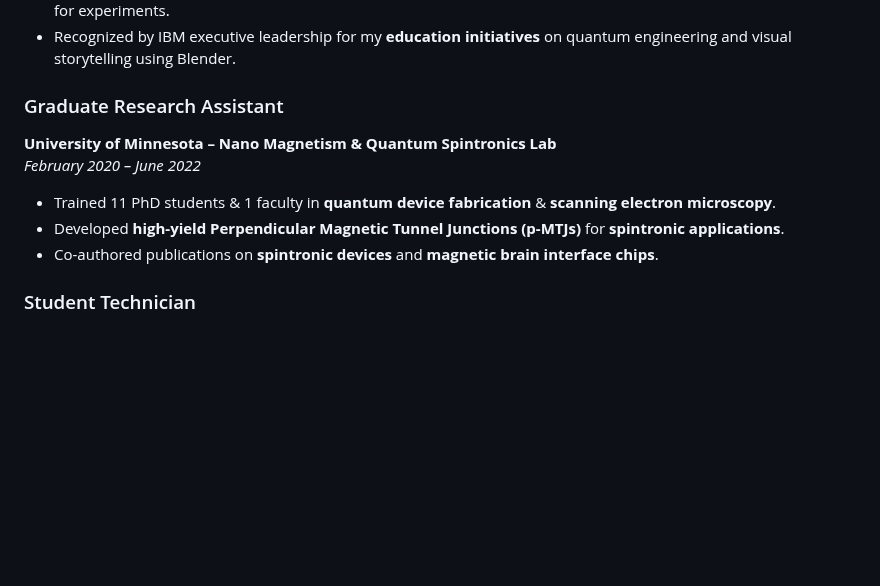
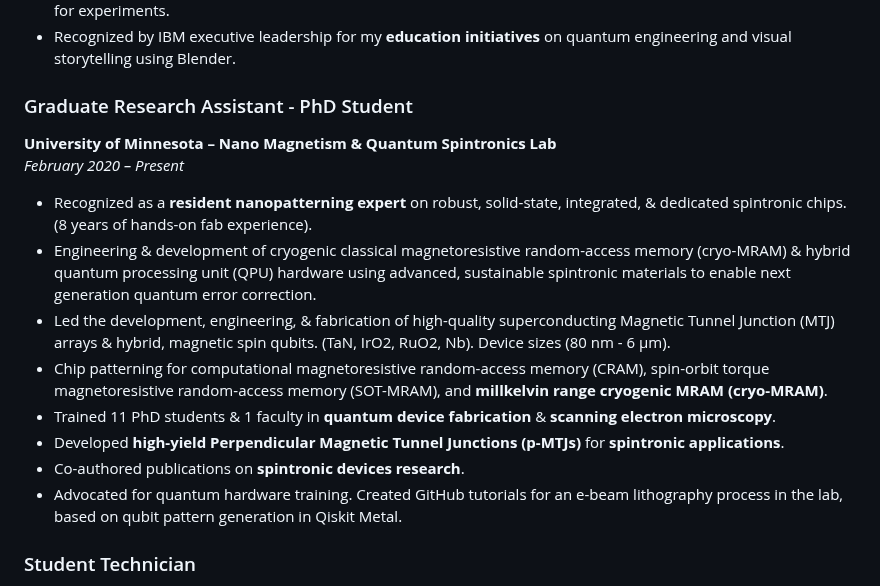
Before and after one commit to OJB-Quantum/OJB-Quantum, a Markdown page: Onri's CV.md, the part around the change. Drawn GitHub-style; blank space fills up the shorter version.

```diff
--- a/Onri's CV.md
+++ b/Onri's CV.md
@@ -37,12 +37,17 @@ Minneapolis, MN | ojbs.name@gmail.com | (928) 275-1442 | [LinkedIn](https://tiny
 - Developed critical expertise in configuring **Bluefors XLDsI dilution fridges** & hardware connections to IBM server for experiments.
 - Recognized by IBM executive leadership for my **education initiatives** on quantum engineering and visual storytelling using Blender.
 
-### Graduate Research Assistant
+### Graduate Research Assistant - PhD Student
 **University of Minnesota – Nano Magnetism & Quantum Spintronics Lab**
-*February 2020 – June 2022*
+*February 2020 – Present*
+- Recognized as a **resident nanopatterning expert** on robust, solid-state, integrated, & dedicated spintronic chips. (8 years of hands-on fab experience).
+- Engineering & development of cryogenic classical magnetoresistive random-access memory (cryo-MRAM) & hybrid quantum processing unit (QPU) hardware using advanced, sustainable spintronic materials to enable next generation quantum error correction.
+- Led the development, engineering, & fabrication of high-quality superconducting Magnetic Tunnel Junction (MTJ) arrays & hybrid, magnetic spin qubits. (TaN, IrO2, RuO2, Nb). Device sizes (80 nm - 6 μm).
+- Chip patterning for computational magnetoresistive random-access memory (CRAM), spin-orbit torque magnetoresistive random-access memory (SOT-MRAM), and **millkelvin range cryogenic MRAM (cryo-MRAM)**.
 - Trained 11 PhD students & 1 faculty in **quantum device fabrication** & **scanning electron microscopy**.
 - Developed **high-yield Perpendicular Magnetic Tunnel Junctions (p-MTJs)** for **spintronic applications**.
-- Co-authored publications on **spintronic devices** and **magnetic brain interface chips**.
+- Co-authored publications on **spintronic devices research**.
+- Advocated for quantum hardware training. Created GitHub tutorials for an e-beam lithography process in the lab, based on qubit pattern generation in Qiskit Metal.
 
 ### Student Technician
 **University of Minnesota – Advanced Imaging Service for Objects & Spaces Lab**
```
